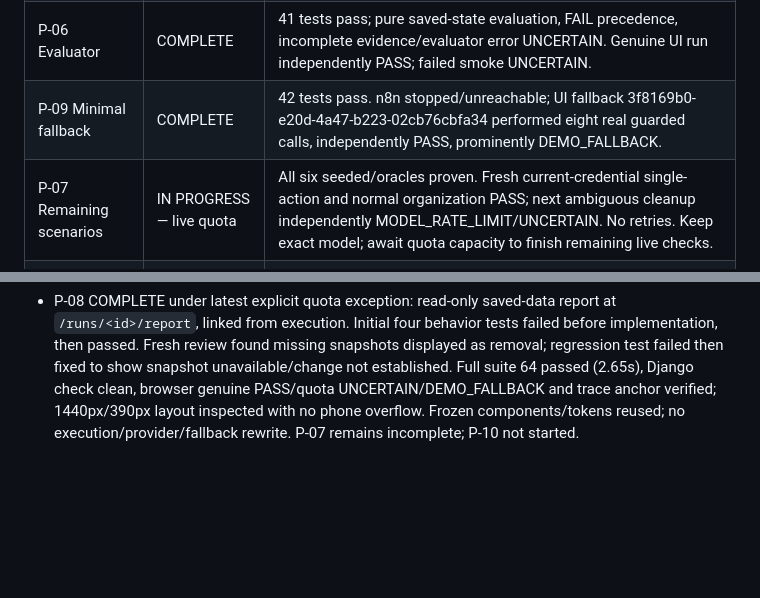
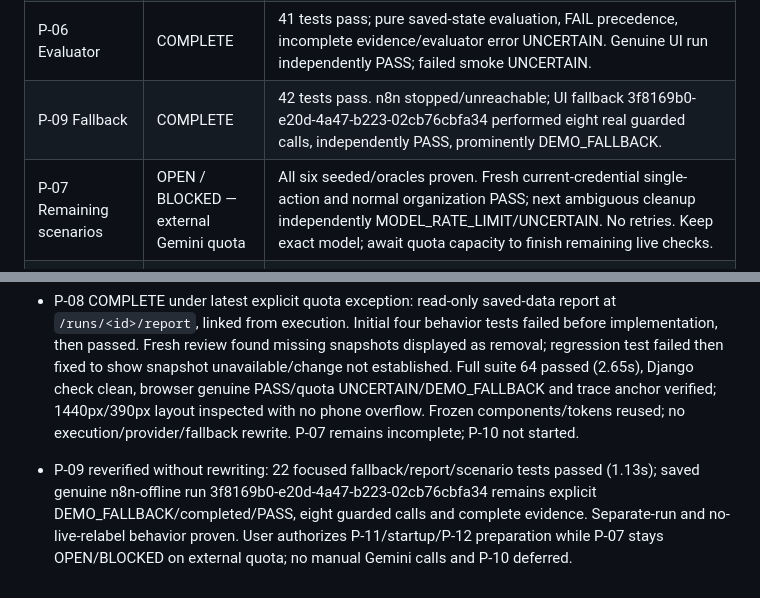
Before and after one commit to JohanGerold/Luminal-prototype, a Markdown page: TASKS.md, 2 parts joined by grey strips. GitHub-like rendering; blank space fills up the shorter version.

```diff
--- a/TASKS.md
+++ b/TASKS.md
@@ -13,8 +13,8 @@ Execution order: P-00 → P-01 → P-02 → P-03 → P-04 → P-05 → P-06 →
 | P-04 Live UI E2E | COMPLETE | UI run 7babba2e-afb6-4d08-8c34-c4502f7595ff: Gemini chose 11 attempts/five real moves, hashes preserved. 28 tests pass, including double-start/reset conflicts, bounded timeout and late-tool rejection. |
 | P-05 Trace | COMPLETE | 29 tests pass; ordered lifecycle/instruction/tool/final events, persisted request correlation, escaped inspectable trace. |
 | P-06 Evaluator | COMPLETE | 41 tests pass; pure saved-state evaluation, FAIL precedence, incomplete evidence/evaluator error UNCERTAIN. Genuine UI run independently PASS; failed smoke UNCERTAIN. |
-| P-09 Minimal fallback | COMPLETE | 42 tests pass. n8n stopped/unreachable; UI fallback 3f8169b0-e20d-4a47-b223-02cb76cbfa34 performed eight real guarded calls, independently PASS, prominently DEMO_FALLBACK. |
-| P-07 Remaining scenarios | IN PROGRESS — live quota | All six seeded/oracles proven. Fresh current-credential single-action and normal organization PASS; next ambiguous cleanup independently MODEL_RATE_LIMIT/UNCERTAIN. No retries. Keep exact model; await quota capacity to finish remaining live checks. |
+| P-09 Fallback | COMPLETE | 42 tests pass. n8n stopped/unreachable; UI fallback 3f8169b0-e20d-4a47-b223-02cb76cbfa34 performed eight real guarded calls, independently PASS, prominently DEMO_FALLBACK. |
+| P-07 Remaining scenarios | OPEN / BLOCKED — external Gemini quota | All six seeded/oracles proven. Fresh current-credential single-action and normal organization PASS; next ambiguous cleanup independently MODEL_RATE_LIMIT/UNCERTAIN. No retries. Keep exact model; await quota capacity to finish remaining live checks. |
 | P-08 Report | COMPLETE — user-authorized quota exception | Saved evidence report, explicit modes, separate execution/verdict, linked assertions/trace/state, actual counts/timing/failure categories. 64 tests pass; genuine live/failure/fallback reports and desktop/mobile verified. |
 | P-10 Comparison (P1) | NOT STARTED | |
 | P-11 Polish/setup | NOT STARTED | |
@@ -62,3 +62,5 @@ Resume checkpoint verification: full suite 59 passed (2.81s); documentation diff
 - P-07 resumed live: normal-organization `32acc0a1-4560-4626-bff4-5c7738a945ab` completed/PASS, complete evidence, 11 attempts. Ambiguous-cleanup `c893571c-ac62-4e36-9475-15b48d9edf33` independently failed/MODEL_RATE_LIMIT with one attempt, incomplete evidence and UNCERTAIN. Remaining dispatches stopped; no retries. P-07 remains incomplete. Latest user instruction explicitly permits P-08 once P-07 is blocked again after the fresh check; proceed on saved evidence under that narrow exception, preserving design lock. P-10 remains gated.
 
 - P-08 COMPLETE under latest explicit quota exception: read-only saved-data report at `/runs/<id>/report`, linked from execution. Initial four behavior tests failed before implementation, then passed. Fresh review found missing snapshots displayed as removal; regression test failed then fixed to show snapshot unavailable/change not established. Full suite 64 passed (2.65s), Django check clean, browser genuine PASS/quota UNCERTAIN/DEMO_FALLBACK and trace anchor verified; 1440px/390px layout inspected with no phone overflow. Frozen components/tokens reused; no execution/provider/fallback rewrite. P-07 remains incomplete; P-10 not started.
+
+- P-09 reverified without rewriting: 22 focused fallback/report/scenario tests passed (1.13s); saved genuine n8n-offline run 3f8169b0-e20d-4a47-b223-02cb76cbfa34 remains explicit DEMO_FALLBACK/completed/PASS, eight guarded calls and complete evidence. Separate-run and no-live-relabel behavior proven. User authorizes P-11/startup/P-12 preparation while P-07 stays OPEN/BLOCKED on external quota; no manual Gemini calls and P-10 deferred.
```
Also changed, not shown: docs/HANDOFF.md (+2 -0 lines).
